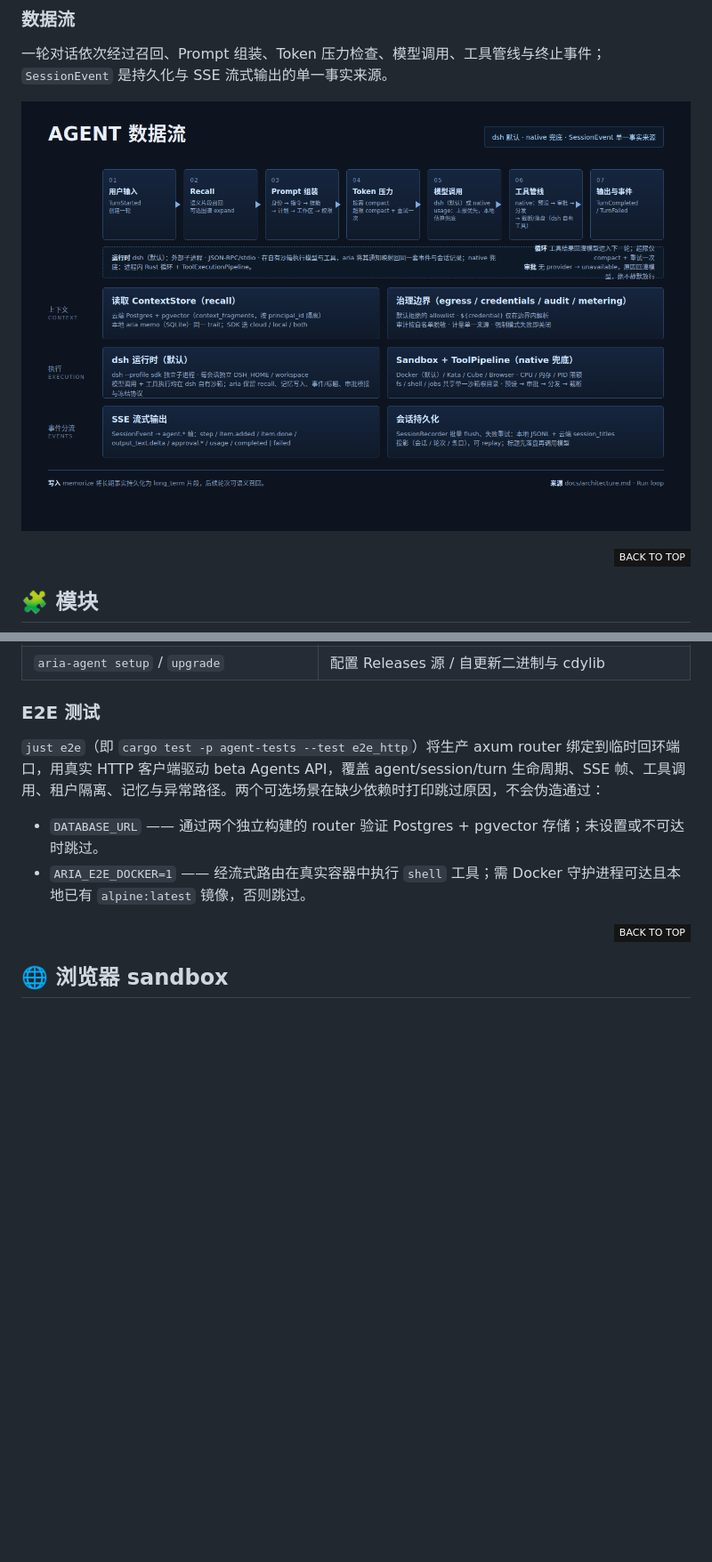
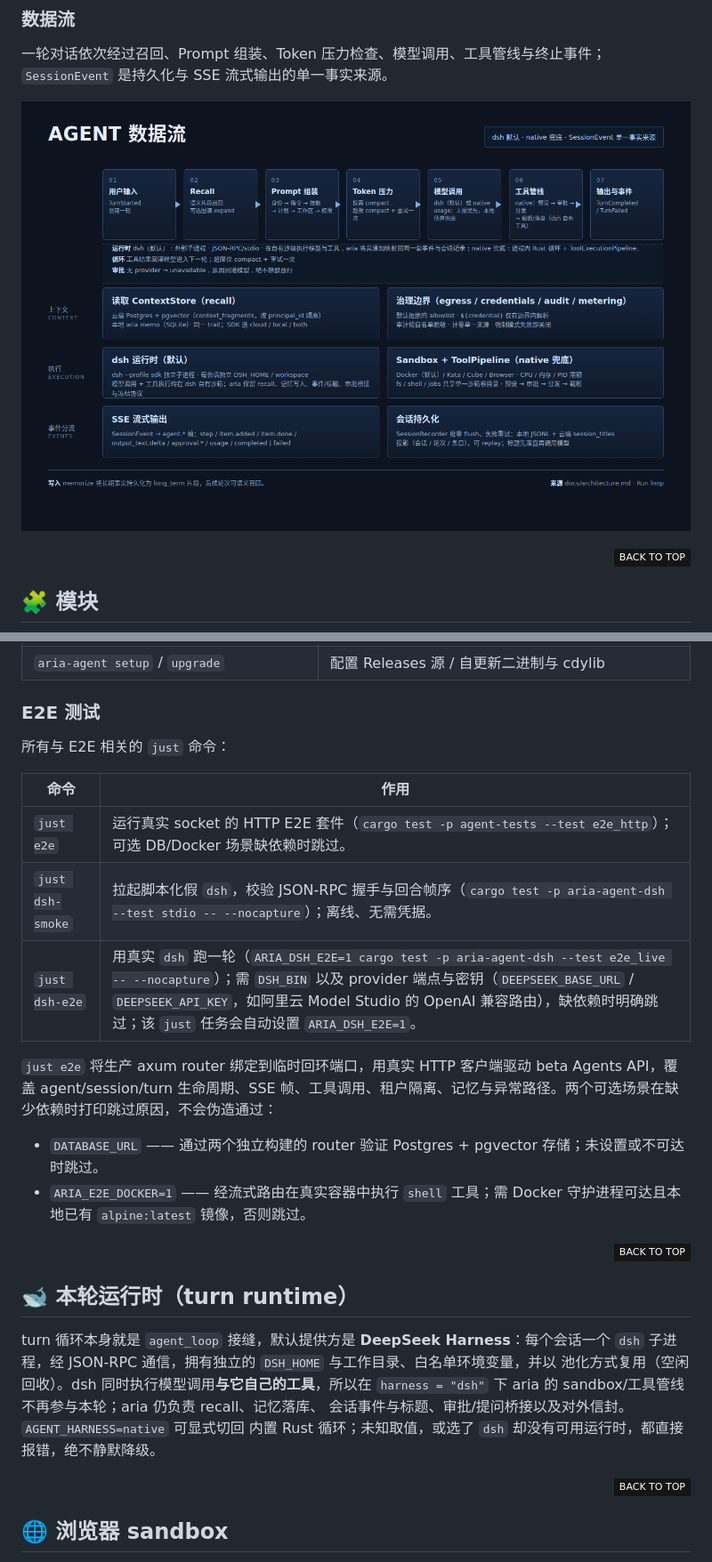
Before and after one commit to ariacompute/agent, a Markdown page: README_cn.md, 2 parts joined by grey strips. Shown at 89% size. Drawn GitHub-style; pictures changed too: dataflow_cn.png; badges without logos; blank space fills up the shorter version.

Commit message:
docs(readme): update README files

```diff
--- a/README_cn.md
+++ b/README_cn.md
@@ -434,10 +421,33 @@ echo "DOCKER_GID set to $DOCKER_GID"
 
 ### E2E 测试
 
-`just e2e`（即 `cargo test -p agent-tests --test e2e_http`）将生产 axum router 绑定到临时回环端口，用真实 HTTP 客户端驱动 beta Agents API，覆盖 agent/session/turn 生命周期、SSE 帧、工具调用、租户隔离、记忆与异常路径。两个可选场景在缺少依赖时打印跳过原因，不会伪造通过：
+所有与 E2E 相关的 `just` 命令：
+
+| 命令 | 作用 |
+|---|---|
+| `just e2e` | 运行真实 socket 的 HTTP E2E 套件（`cargo test -p agent-tests --test e2e_http`）；可选 DB/Docker 场景缺依赖时跳过。 |
+| `just dsh-smoke` | 拉起脚本化假 `dsh`，校验 JSON-RPC 握手与回合帧序（`cargo test -p aria-agent-dsh --test stdio -- --nocapture`）；离线、无需凭据。 |
+| `just dsh-e2e` | 用真实 `dsh` 跑一轮（`ARIA_DSH_E2E=1 cargo test -p aria-agent-dsh --test e2e_live -- --nocapture`）；需 `DSH_BIN` 以及 provider 端点与密钥（`DEEPSEEK_BASE_URL` / `DEEPSEEK_API_KEY`，如阿里云 Model Studio 的 OpenAI 兼容路由），缺依赖时明确跳过；该 `just` 任务会自动设置 `ARIA_DSH_E2E=1`。 |
+
+`just e2e` 将生产 axum router 绑定到临时回环端口，用真实 HTTP 客户端驱动 beta Agents API，覆盖 agent/session/turn 生命周期、SSE 帧、工具调用、租户隔离、记忆与异常路径。两个可选场景在缺少依赖时打印跳过原因，不会伪造通过：
 
 - `DATABASE_URL` —— 通过两个独立构建的 router 验证 Postgres + pgvector 存储；未设置或不可达时跳过。
 - `ARIA_E2E_DOCKER=1` —— 经流式路由在真实容器中执行 `shell` 工具；需 Docker 守护进程可达且本地已有 `alpine:latest` 镜像，否则跳过。
+
+<div align="right">
+
+[![][back-to-top]](#readme-top)
+
+</div>
+
+## 🐋 本轮运行时（turn runtime）
+
+turn 循环本身就是 `agent_loop` 接缝，默认提供方是 **DeepSeek Harness**：每个会话一个
+`dsh` 子进程，经 JSON-RPC 通信，拥有独立的 `DSH_HOME` 与工作目录、白名单环境变量，并以
+池化方式复用（空闲回收）。dsh 同时执行模型调用**与它自己的工具**，所以在
+`harness = "dsh"` 下 aria 的 sandbox/工具管线不再参与本轮；aria 仍负责 recall、记忆落库、
+会话事件与标题、审批/提问桥接以及对外信封。`AGENT_HARNESS=native` 可显式切回
+内置 Rust 循环；未知取值，或选了 `dsh` 却没有可用运行时，都直接报错，绝不静默降级。
 
 <div align="right">
 
```
Also changed, not shown: other parts of README_cn.md (+1 -14 lines), README.md (+28 -18 lines), dataflow.png.
